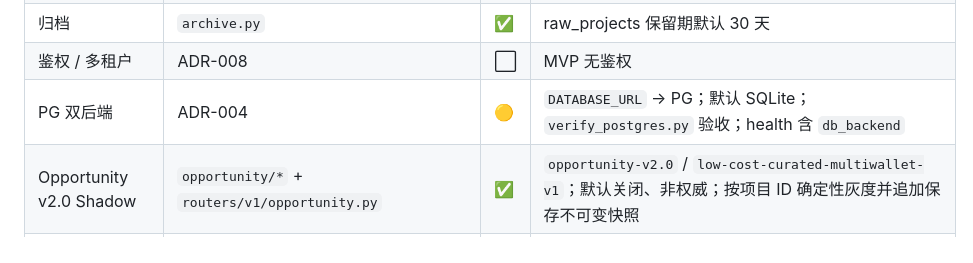
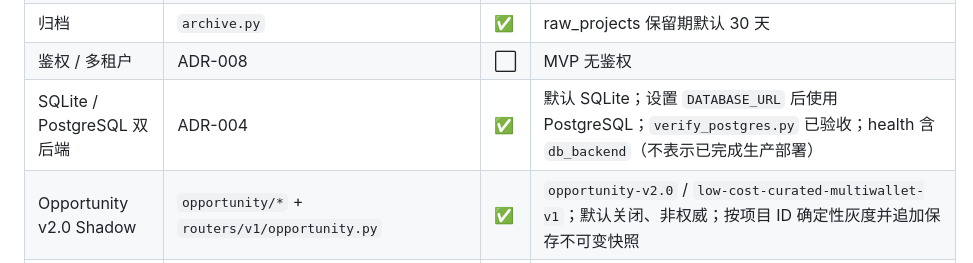
Before and after one commit to monkeydjl/web3-airdrop-alpha-agent, a Markdown page: docs/IMPLEMENTATION_STATUS.md, the part around the change. Rendered like a GitHub page.

Commit message:
docs: correct backend and scheduler status

```diff
--- a/docs/IMPLEMENTATION_STATUS.md
+++ b/docs/IMPLEMENTATION_STATUS.md
@@ -63,7 +63,7 @@
 | 分析调度 / handoff | `analysis_scheduler.py` + `pipeline_run.py` | ✅ | 成功项 mark processed；`COLLECTION_AUTO_RUN_ENABLED` 默认关 |
 | 归档 | `archive.py` | ✅ | raw_projects 保留期默认 30 天 |
 | 鉴权 / 多租户 | ADR-008 | ⬜ | MVP 无鉴权 |
-| PG 双后端 | ADR-004 | 🟡 | `DATABASE_URL` → PG；默认 SQLite；`verify_postgres.py` 验收；health 含 `db_backend` |
+| SQLite / PostgreSQL 双后端 | ADR-004 | ✅ | 默认 SQLite；设置 `DATABASE_URL` 后使用 PostgreSQL；`verify_postgres.py` 已验收；health 含 `db_backend`（不表示已完成生产部署） |
 | Opportunity v2.0 Shadow | `opportunity/*` + `routers/v1/opportunity.py` | ✅ | `opportunity-v2.0` / `low-cost-curated-multiwallet-v1`；默认关闭、非权威；按项目 ID 确定性灰度并追加保存不可变快照 |
 | 竞争度缓存 | ADR-010 | 🟡 | 规则在；缓存策略按阶段演进 |
 
```
Also changed, not shown: README.md (+1 -1 lines).
